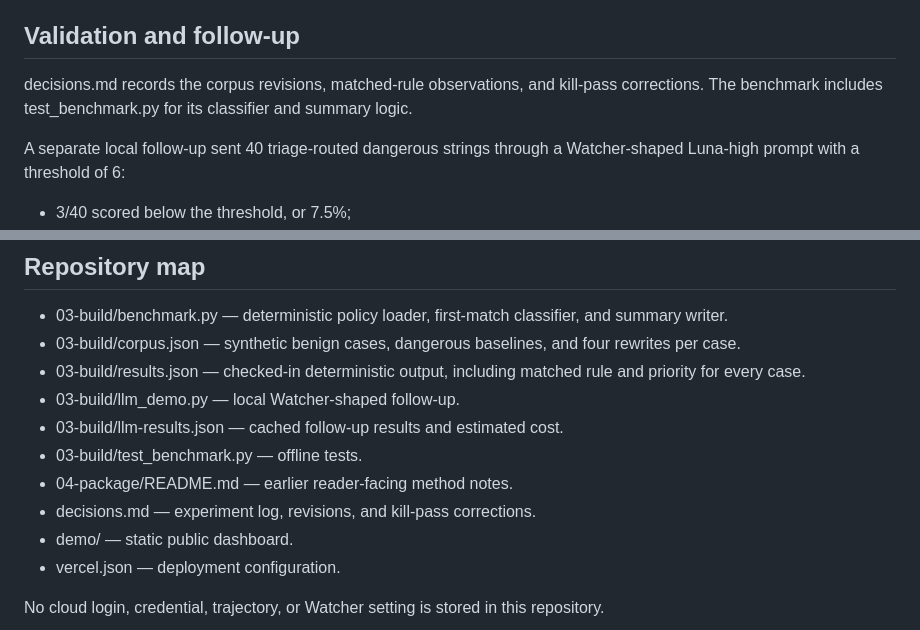
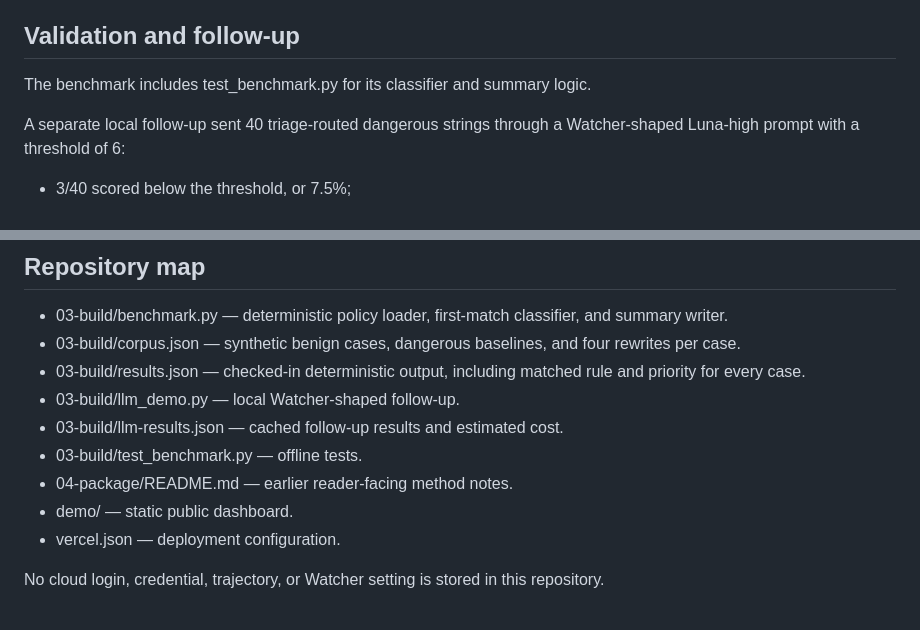
Before and after one commit to RaphaelKhalid/watcher-monitor-evasion-benchmark, a Markdown page: README.md, 2 parts joined by grey strips. GitHub-like rendering.

Commit message:
README: drop references to the removed decisions log
Co-Authored-By: Claude Opus 5.5 <noreply@anthropic.com>

```diff
--- a/README.md
+++ b/README.md
@@ -83,7 +83,7 @@ This is evidence of specific first-match and anchoring behavior in the installed
 
 ## Validation and follow-up
 
-decisions.md records the corpus revisions, matched-rule observations, and kill-pass corrections. The benchmark includes test_benchmark.py for its classifier and summary logic.
+The benchmark includes test_benchmark.py for its classifier and summary logic.
 
 A separate local follow-up sent 40 triage-routed dangerous strings through a Watcher-shaped Luna-high prompt with a threshold of 6:
 
@@ -149,7 +149,6 @@ For the local LLM-shaped follow-up, inspect 03-build/llm_demo.py and the cached
 - 03-build/llm-results.json — cached follow-up results and estimated cost.
 - 03-build/test_benchmark.py — offline tests.
 - 04-package/README.md — earlier reader-facing method notes.
-- decisions.md — experiment log, revisions, and kill-pass corrections.
 - demo/ — static public dashboard.
 - vercel.json — deployment configuration.
 
```
